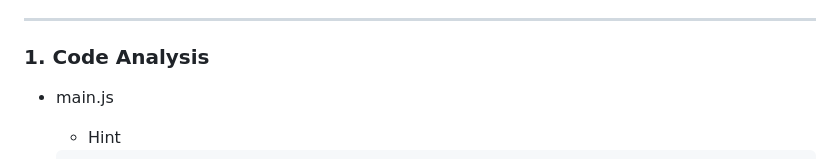
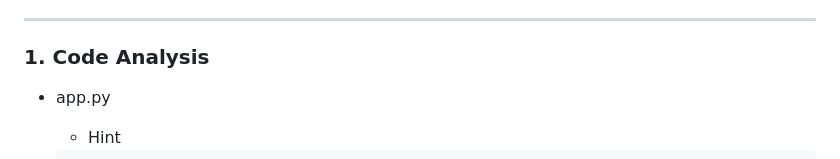
Before and after one commit to ymiwm/Dreamhack, a Markdown page: Wargame/web-ssrf/WriteUp.md, the part around the change. Drawn GitHub-style.

Commit message:
Update web-ssrf WriteUp.md

```diff
--- a/Wargame/web-ssrf/WriteUp.md
+++ b/Wargame/web-ssrf/WriteUp.md
@@ -35,7 +35,7 @@ Framework: Flask
 
 ### 1. Code Analysis
 
-- main.js
+- app.py
 
     - Hint
 
```
